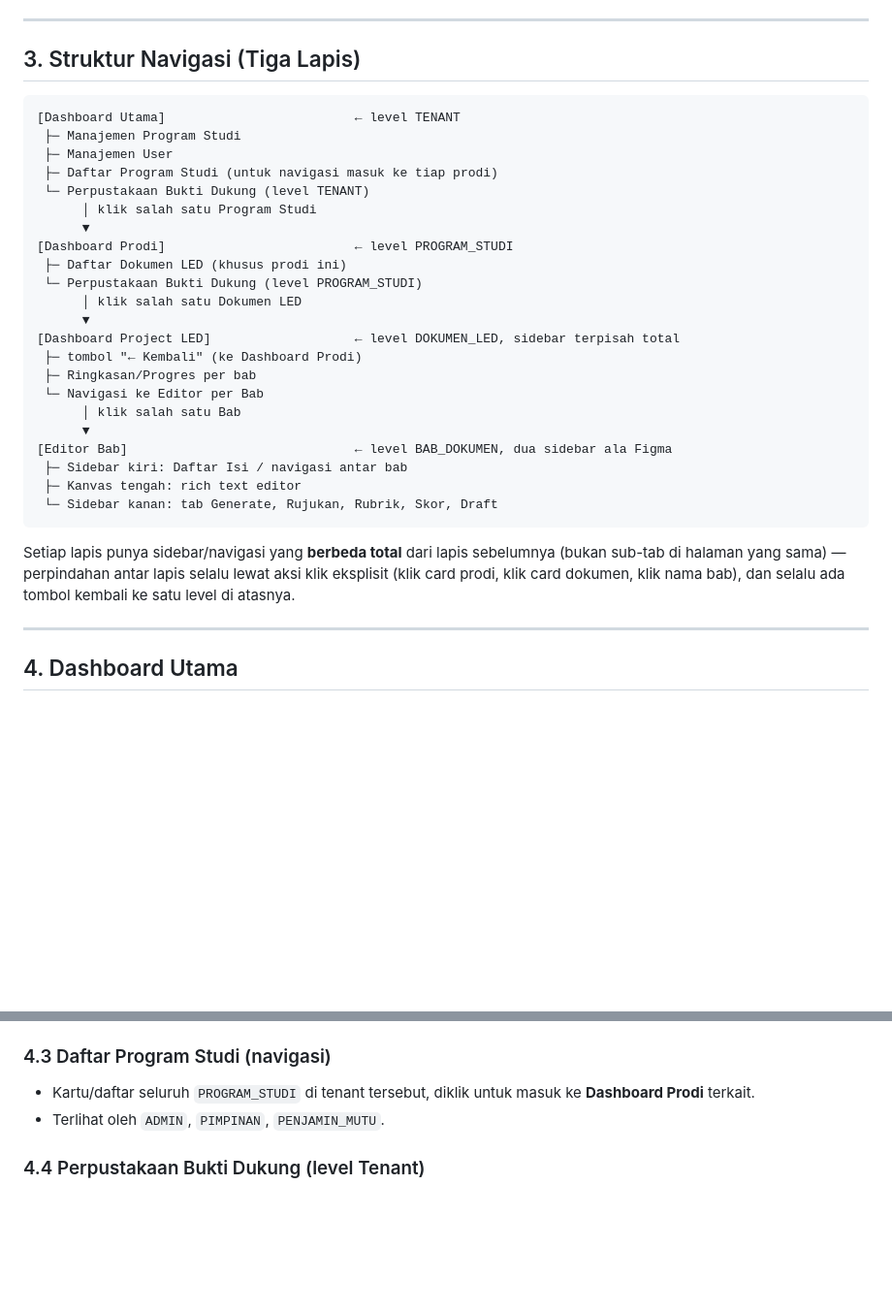
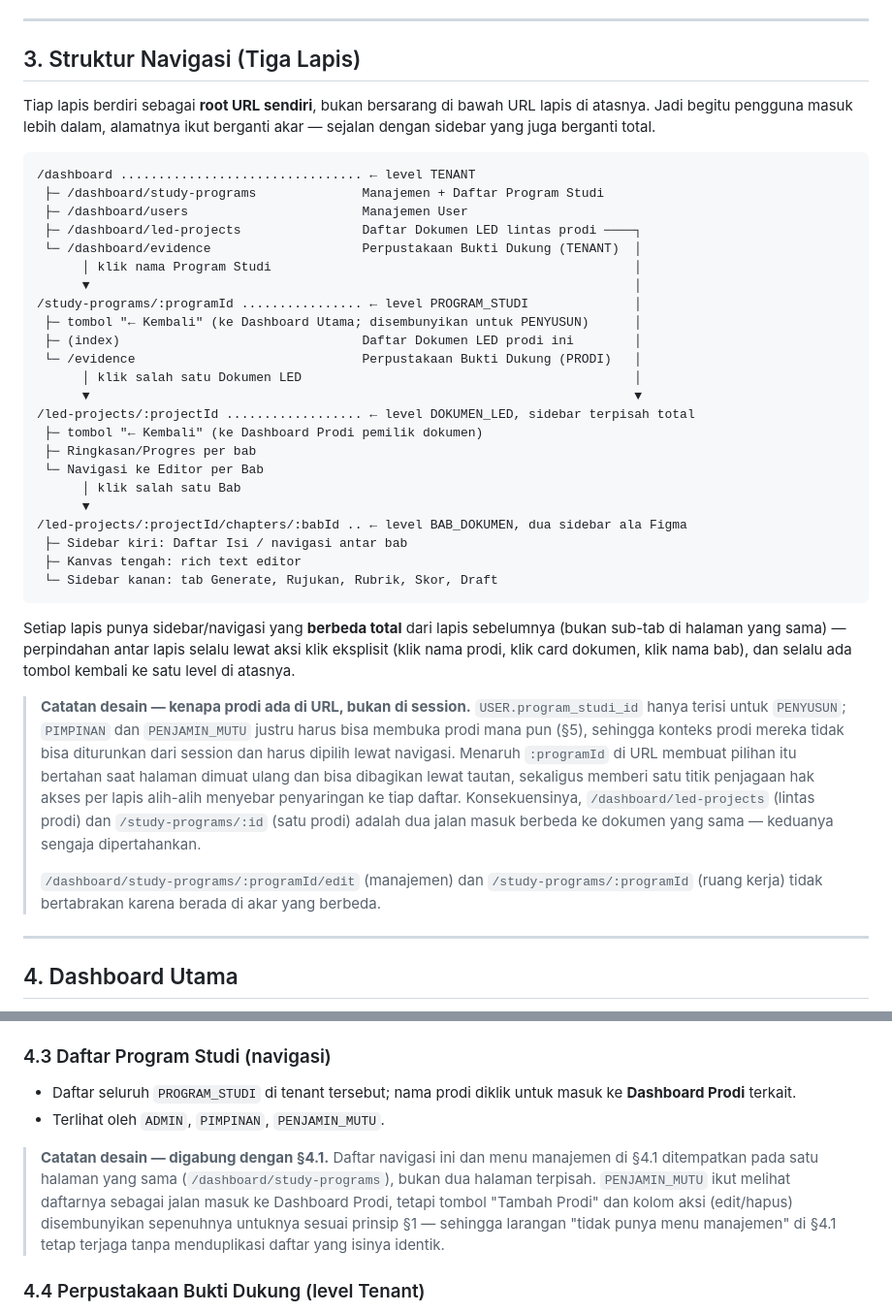
Before and after one commit to attaryu/ai-led, a Markdown page: docs/application_flow.md, 2 parts joined by grey strips. Shown at 97% size. Drawn GitHub-style; blank space fills up the shorter version.

Commit message:
docs(application-flow): record flat three-layer routing and LED document ownership
Replace the navigation diagram in section 3 with the flat URL scheme actually
implemented: /dashboard, /study-programs/:id and /led-projects/:id each stand as
their own root instead of nesting under /dashboard. Add a design note explaining
why study program context lives in the URL rather than in the session — only
Penyusun carries program_studi_id, so Pimpinan and Penjamin Mutu must pick a
program through navigation and that choice has to survive a reload.

Add two rows the access matrix in section 15 was missing: viewing the study
program list for navigation, and creating a new LED document. The latter goes to
Penjamin Mutu alone so a single role owns the whole document lifecycle,
consistent with the chapter locking and status change rows below it.

Note in section 4.3 that the management list and the navigation list are served
by one page, with add and action controls hidden from Penjamin Mutu.

````diff
--- a/docs/application_flow.md
+++ b/docs/application_flow.md
@@ -43,32 +43,39 @@ Dua prinsip desain yang berlaku konsisten di seluruh aplikasi:
 
 ## 3. Struktur Navigasi (Tiga Lapis)
 
+Tiap lapis berdiri sebagai **root URL sendiri**, bukan bersarang di bawah URL lapis di atasnya. Jadi begitu pengguna masuk lebih dalam, alamatnya ikut berganti akar — sejalan dengan sidebar yang juga berganti total.
+
 ```
-[Dashboard Utama]                         ← level TENANT
- ├─ Manajemen Program Studi
- ├─ Manajemen User
- ├─ Daftar Program Studi (untuk navigasi masuk ke tiap prodi)
- └─ Perpustakaan Bukti Dukung (level TENANT)
-      │ klik salah satu Program Studi
-      ▼
-[Dashboard Prodi]                         ← level PROGRAM_STUDI
- ├─ Daftar Dokumen LED (khusus prodi ini)
- └─ Perpustakaan Bukti Dukung (level PROGRAM_STUDI)
-      │ klik salah satu Dokumen LED
-      ▼
-[Dashboard Project LED]                   ← level DOKUMEN_LED, sidebar terpisah total
- ├─ tombol "← Kembali" (ke Dashboard Prodi)
+/dashboard ................................ ← level TENANT
+ ├─ /dashboard/study-programs              Manajemen + Daftar Program Studi
+ ├─ /dashboard/users                       Manajemen User
+ ├─ /dashboard/led-projects                Daftar Dokumen LED lintas prodi ────┐
+ └─ /dashboard/evidence                    Perpustakaan Bukti Dukung (TENANT)  │
+      │ klik nama Program Studi                                                │
+      ▼                                                                        │
+/study-programs/:programId ................ ← level PROGRAM_STUDI              │
+ ├─ tombol "← Kembali" (ke Dashboard Utama; disembunyikan untuk PENYUSUN)      │
+ ├─ (index)                                Daftar Dokumen LED prodi ini        │
+ └─ /evidence                              Perpustakaan Bukti Dukung (PRODI)   │
+      │ klik salah satu Dokumen LED                                            │
+      ▼                                                                        ▼
+/led-projects/:projectId .................. ← level DOKUMEN_LED, sidebar terpisah total
+ ├─ tombol "← Kembali" (ke Dashboard Prodi pemilik dokumen)
  ├─ Ringkasan/Progres per bab
  └─ Navigasi ke Editor per Bab
       │ klik salah satu Bab
       ▼
-[Editor Bab]                              ← level BAB_DOKUMEN, dua sidebar ala Figma
+/led-projects/:projectId/chapters/:babId .. ← level BAB_DOKUMEN, dua sidebar ala Figma
  ├─ Sidebar kiri: Daftar Isi / navigasi antar bab
  ├─ Kanvas tengah: rich text editor
  └─ Sidebar kanan: tab Generate, Rujukan, Rubrik, Skor, Draft
 ```
 
-Setiap lapis punya sidebar/navigasi yang **berbeda total** dari lapis sebelumnya (bukan sub-tab di halaman yang sama) — perpindahan antar lapis selalu lewat aksi klik eksplisit (klik card prodi, klik card dokumen, klik nama bab), dan selalu ada tombol kembali ke satu level di atasnya.
+Setiap lapis punya sidebar/navigasi yang **berbeda total** dari lapis sebelumnya (bukan sub-tab di halaman yang sama) — perpindahan antar lapis selalu lewat aksi klik eksplisit (klik nama prodi, klik card dokumen, klik nama bab), dan selalu ada tombol kembali ke satu level di atasnya.
+
+> **Catatan desain — kenapa prodi ada di URL, bukan di session.** `USER.program_studi_id` hanya terisi untuk `PENYUSUN`; `PIMPINAN` dan `PENJAMIN_MUTU` justru harus bisa membuka prodi mana pun (§5), sehingga konteks prodi mereka tidak bisa diturunkan dari session dan harus dipilih lewat navigasi. Menaruh `:programId` di URL membuat pilihan itu bertahan saat halaman dimuat ulang dan bisa dibagikan lewat tautan, sekaligus memberi satu titik penjagaan hak akses per lapis alih-alih menyebar penyaringan ke tiap daftar. Konsekuensinya, `/dashboard/led-projects` (lintas prodi) dan `/study-programs/:id` (satu prodi) adalah dua jalan masuk berbeda ke dokumen yang sama — keduanya sengaja dipertahankan.
+>
+> `/dashboard/study-programs/:programId/edit` (manajemen) dan `/study-programs/:programId` (ruang kerja) tidak bertabrakan karena berada di akar yang berbeda.
 
 ---
 
@@ -90,8 +97,10 @@ Setiap lapis punya sidebar/navigasi yang **berbeda total** dari lapis sebelumnya
 
 ### 4.3 Daftar Program Studi (navigasi)
 
-- Kartu/daftar seluruh `PROGRAM_STUDI` di tenant tersebut, diklik untuk masuk ke **Dashboard Prodi** terkait.
+- Daftar seluruh `PROGRAM_STUDI` di tenant tersebut; nama prodi diklik untuk masuk ke **Dashboard Prodi** terkait.
 - Terlihat oleh `ADMIN`, `PIMPINAN`, `PENJAMIN_MUTU`.
+
+> **Catatan desain — digabung dengan §4.1.** Daftar navigasi ini dan menu manajemen di §4.1 ditempatkan pada satu halaman yang sama (`/dashboard/study-programs`), bukan dua halaman terpisah. `PENJAMIN_MUTU` ikut melihat daftarnya sebagai jalan masuk ke Dashboard Prodi, tetapi tombol "Tambah Prodi" dan kolom aksi (edit/hapus) disembunyikan sepenuhnya untuknya sesuai prinsip §1 — sehingga larangan "tidak punya menu manajemen" di §4.1 tetap terjaga tanpa menduplikasi daftar yang isinya identik.
 
 ### 4.4 Perpustakaan Bukti Dukung (level Tenant)
 
````
Also changed, not shown: other parts of docs/application_flow.md (+4 -0 lines).
